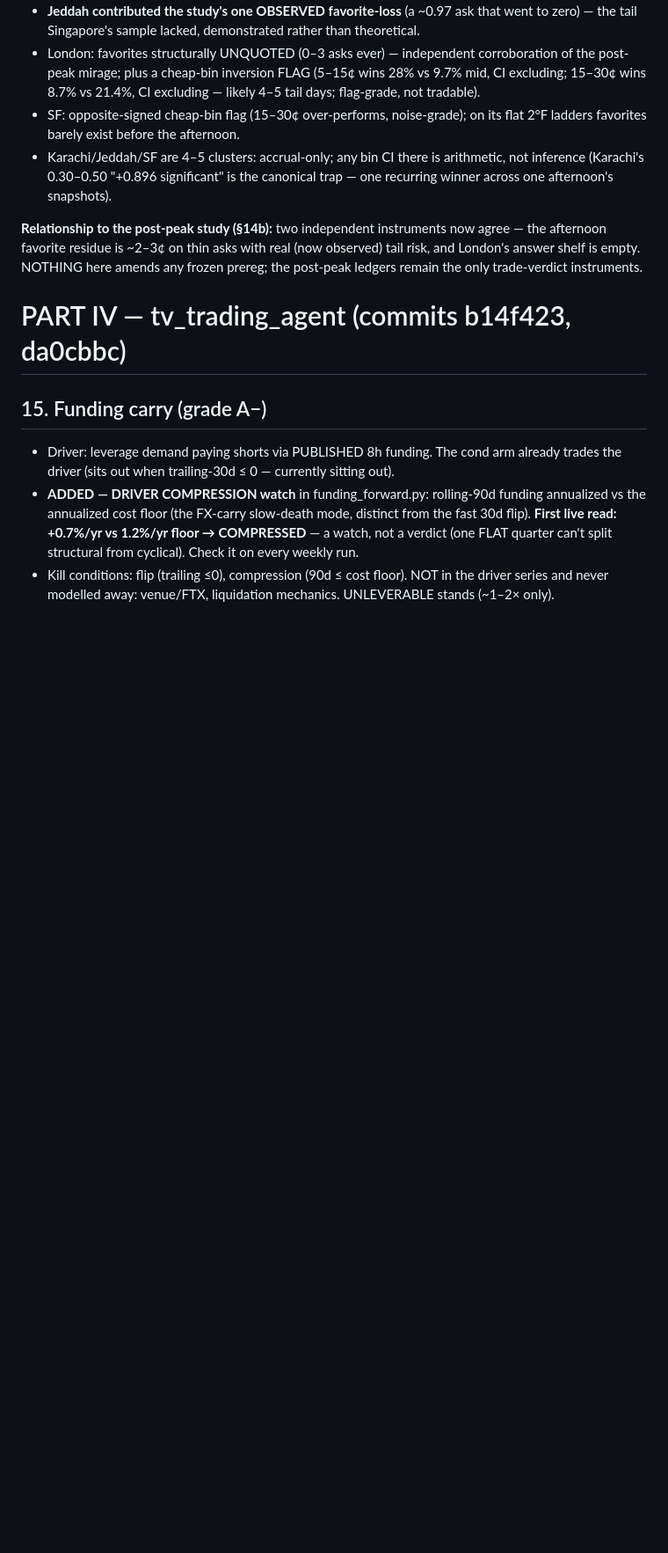
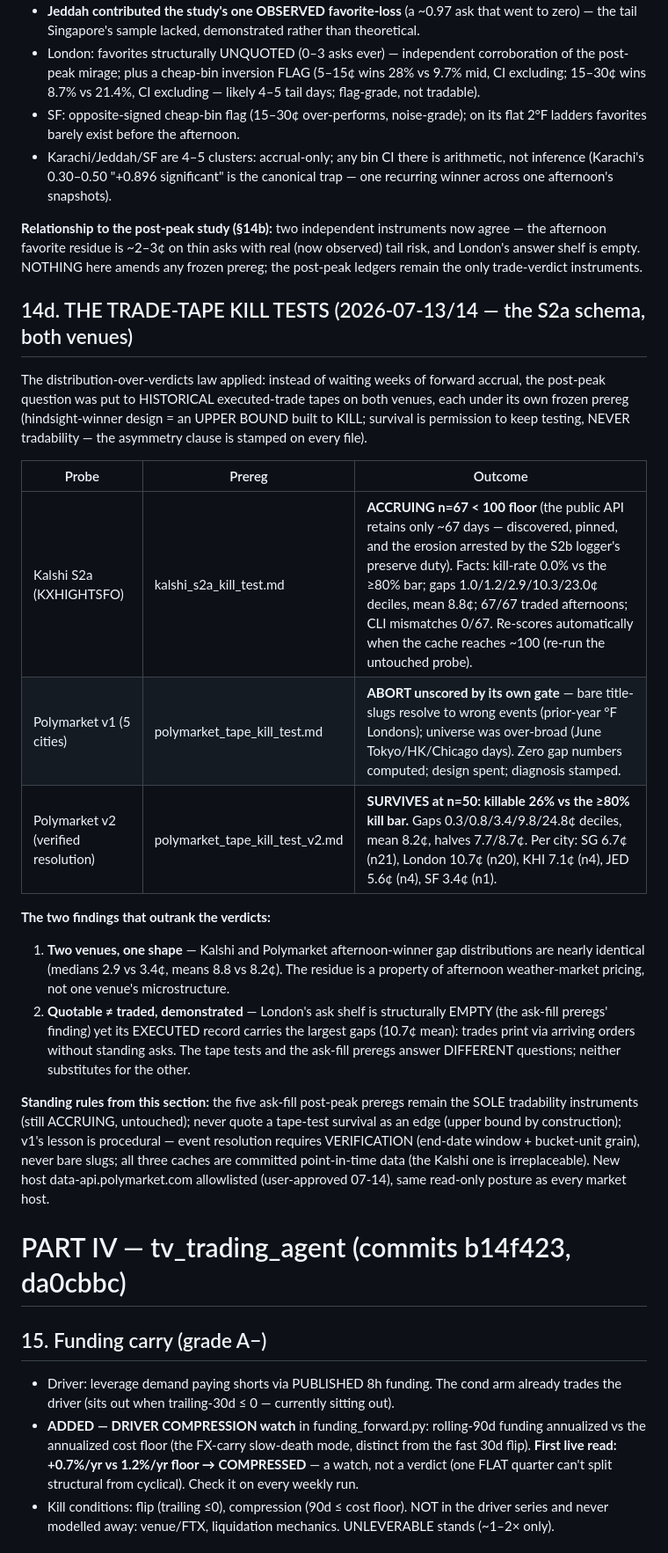
Before and after one commit to 43sloane-code/clim8, a Markdown page: docs/OPUS_ADAPTATION_MANUAL.md, the part around one of its changes. Shown at 88% size. GitHub-like rendering; blank space fills up the shorter version.

Commit message:
docs: manual §14d — the trade-tape kill tests (both venues), verdicts + the two findings that outrank them
Kalshi S2a ACCRUING n=67 (0.0% kill-rate, retention pinned, erosion
arrested); Polymarket v1 ABORT by its own gate (wrong-event slugs, zero
numbers computed) -> v2 SURVIVES n=50 (26% vs 80% bar). Cross-venue shape
match (medians 2.9/3.4c, means 8.8/8.2c) and the quotable!=traded
demonstration (London: empty ask shelf, largest executed gaps). Standing
rules: ask-fill preregs remain the sole tradability instruments; tape
survivals are upper bounds, never edges; event resolution requires
verification, never bare slugs. Live-state row refreshed incl. the kalshi
plist still-pending note with its verify command.

Co-Authored-By: Claude Fable 5 <noreply@anthropic.com>

```diff
--- a/docs/OPUS_ADAPTATION_MANUAL.md
+++ b/docs/OPUS_ADAPTATION_MANUAL.md
@@ -309,6 +309,37 @@ the afternoon favorite residue is ~2–3¢ on thin asks with real (now observed)
 and London's answer shelf is empty. NOTHING here amends any frozen prereg; the post-peak
 ledgers remain the only trade-verdict instruments.
 
+## 14d. THE TRADE-TAPE KILL TESTS (2026-07-13/14 — the S2a schema, both venues)
+
+The distribution-over-verdicts law applied: instead of waiting weeks of forward accrual,
+the post-peak question was put to HISTORICAL executed-trade tapes on both venues, each
+under its own frozen prereg (hindsight-winner design = an UPPER BOUND built to KILL;
+survival is permission to keep testing, NEVER tradability — the asymmetry clause is
+stamped on every file).
+
+| Probe | Prereg | Outcome |
+|---|---|---|
+| Kalshi S2a (KXHIGHTSFO) | kalshi_s2a_kill_test.md | **ACCRUING n=67 < 100 floor** (the public API retains only ~67 days — discovered, pinned, and the erosion arrested by the S2b logger's preserve duty). Facts: kill-rate 0.0% vs the ≥80% bar; gaps 1.0/1.2/2.9/10.3/23.0¢ deciles, mean 8.8¢; 67/67 traded afternoons; CLI mismatches 0/67. Re-scores automatically when the cache reaches ~100 (re-run the untouched probe). |
+| Polymarket v1 (5 cities) | polymarket_tape_kill_test.md | **ABORT unscored by its own gate** — bare title-slugs resolve to wrong events (prior-year °F Londons); universe was over-broad (June Tokyo/HK/Chicago days). Zero gap numbers computed; design spent; diagnosis stamped. |
+| Polymarket v2 (verified resolution) | polymarket_tape_kill_test_v2.md | **SURVIVES at n=50: killable 26% vs the ≥80% kill bar.** Gaps 0.3/0.8/3.4/9.8/24.8¢ deciles, mean 8.2¢, halves 7.7/8.7¢. Per city: SG 6.7¢ (n21), London 10.7¢ (n20), KHI 7.1¢ (n4), JED 5.6¢ (n4), SF 3.4¢ (n1). |
+
+**The two findings that outrank the verdicts:**
+1. **Two venues, one shape** — Kalshi and Polymarket afternoon-winner gap distributions
+   are nearly identical (medians 2.9 vs 3.4¢, means 8.8 vs 8.2¢). The residue is a
+   property of afternoon weather-market pricing, not one venue's microstructure.
+2. **Quotable ≠ traded, demonstrated** — London's ask shelf is structurally EMPTY (the
+   ask-fill preregs' finding) yet its EXECUTED record carries the largest gaps (10.7¢
+   mean): trades print via arriving orders without standing asks. The tape tests and the
+   ask-fill preregs answer DIFFERENT questions; neither substitutes for the other.
+
+**Standing rules from this section:** the five ask-fill post-peak preregs remain the
+SOLE tradability instruments (still ACCRUING, untouched); never quote a tape-test
+survival as an edge (upper bound by construction); v1's lesson is procedural — event
+resolution requires VERIFICATION (end-date window + bucket-unit grain), never bare
+slugs; all three caches are committed point-in-time data (the Kalshi one is
+irreplaceable). New host data-api.polymarket.com allowlisted (user-approved 07-14),
+same read-only posture as every market host.
+
 # PART IV — tv_trading_agent (commits b14f423, da0cbbc)
 
 ## 15. Funding carry (grade A−)
```
Also changed, not shown: other parts of docs/OPUS_ADAPTATION_MANUAL.md (+1 -1 lines).
